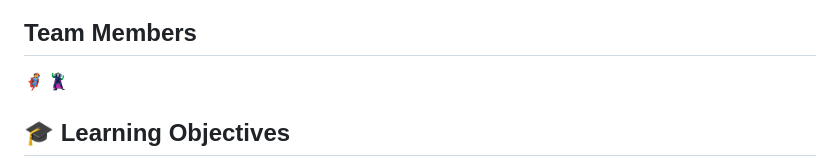
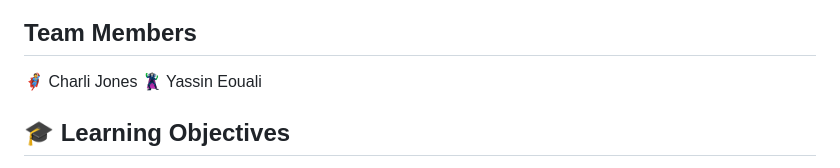
Before and after one commit to P0MPH/climate-module-P0MPH, a Markdown page: README.md, the part around the change. GitHub-like rendering.

Commit message:
Update team members in README.md

```diff
--- a/README.md
+++ b/README.md
@@ -5,8 +5,8 @@
 
 ## Team Members
 
-🦸
-🦹
+🦸 Charli Jones
+🦹 Yassin Eouali
 
 ## 🎓 Learning Objectives
 
```
